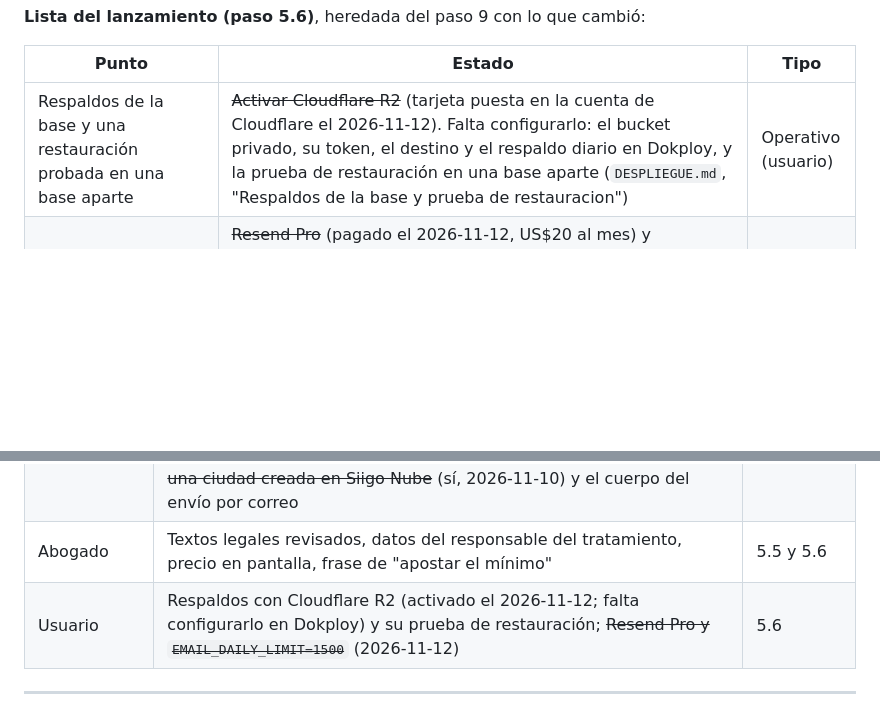
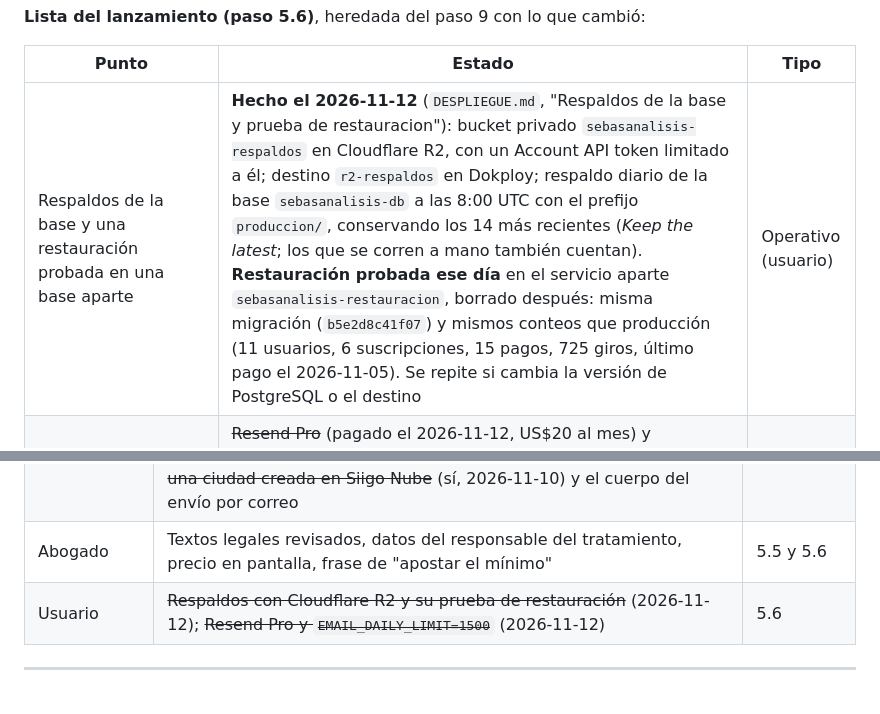
Before and after one commit to Dartrix137/sebasanalisis, a Markdown page: docs/HOJA_DE_RUTA.md, 2 parts joined by grey strips. Rendered like a GitHub page; blank space fills up the shorter version.

```diff
--- a/docs/HOJA_DE_RUTA.md
+++ b/docs/HOJA_DE_RUTA.md
@@ -149,7 +149,7 @@ No se avanza a un paso de código sin que el anterior tenga tests o una verifica
 
 | Punto | Estado | Tipo |
 |---|---|---|
-| Respaldos de la base y una restauración probada en una base aparte | ~~Activar Cloudflare R2~~ (tarjeta puesta en la cuenta de Cloudflare el 2026-11-12). Falta configurarlo: el bucket privado, su token, el destino y el respaldo diario en Dokploy, y la prueba de restauración en una base aparte (`DESPLIEGUE.md`, "Respaldos de la base y prueba de restauracion") | Operativo (usuario) |
+| Respaldos de la base y una restauración probada en una base aparte | **Hecho el 2026-11-12** (`DESPLIEGUE.md`, "Respaldos de la base y prueba de restauracion"): bucket privado `sebasanalisis-respaldos` en Cloudflare R2, con un Account API token limitado a él; destino `r2-respaldos` en Dokploy; respaldo diario de la base `sebasanalisis-db` a las 8:00 UTC con el prefijo `produccion/`, conservando los 14 más recientes (*Keep the latest*; los que se corren a mano también cuentan). **Restauración probada ese día** en el servicio aparte `sebasanalisis-restauracion`, borrado después: misma migración (`b5e2d8c41f07`) y mismos conteos que producción (11 usuarios, 6 suscripciones, 15 pagos, 725 giros, último pago el 2026-11-05). Se repite si cambia la versión de PostgreSQL o el destino | Operativo (usuario) |
 | Resend Pro y `EMAIL_DAILY_LIMIT` (propuesta: 1500) | ~~Resend Pro~~ (pagado el 2026-11-12, US$20 al mes) y ~~`EMAIL_DAILY_LIMIT=1500` en Dokploy~~ (puesto por el usuario el 2026-11-12). Queda la comprobación de `DESPLIEGUE.md`, "Resend Pro y `EMAIL_DAILY_LIMIT`": un registro con un correo propio que aparezca en *Emails* de Resend, sin "Tope diario de correos alcanzado" en el log | Operativo (usuario) |
 | Descripciones de los planes en `/admin/planes` ("un mes", no "30 días") | Hecho por el usuario el 2026-11-12 | Operativo (usuario) |
 | Revisar un correo de cada tipo en modo claro y oscuro | Pendiente (`DESPLIEGUE.md`, "Correo") | Operativo (usuario) |
@@ -273,7 +273,7 @@ Mientras tanto, el paso 5.3 deja lista la entrada de una segunda pasarela: cada
 | Usuario con Siigo | ~~La cuenta~~ (existe desde el 2026-11-05). Plan con API, credenciales de la API (Desarrollo propio, Facturación de ventas), resolución de la DIAN y un tipo de comprobante electrónico configurados en Siigo, el producto "suscripción", el impuesto si aplica, y **la empresa de pruebas, que se le pide a soporte con el NIT** | 5.4 |
 | Soporte de Siigo | ~~La empresa de pruebas~~ (credenciales recibidas el 2026-11-09). ~~La ciudad que falta, el documento de un cliente de fuera, la `Idempotency-Key` y los estados~~ (respondidos el 2026-11-09: `PLATAFORMA_COMPLETA.md` §3.17, "Respuestas de soporte de Siigo"). ~~Si el IVA del 0 % choca con un producto excluido~~ (la API lo acepta, probado el 2026-11-10). Queda: si el correo sale solo con la DIAN aceptada, ~~si la API acepta una ciudad creada en Siigo Nube~~ (sí, 2026-11-10) y el cuerpo del envío por correo | 5.4 (no frena el diseño) |
 | Abogado | Textos legales revisados, datos del responsable del tratamiento, precio en pantalla, frase de "apostar el mínimo" | 5.5 y 5.6 |
-| Usuario | Respaldos con Cloudflare R2 (activado el 2026-11-12; falta configurarlo en Dokploy) y su prueba de restauración; ~~Resend Pro y `EMAIL_DAILY_LIMIT=1500`~~ (2026-11-12) | 5.6 |
+| Usuario | ~~Respaldos con Cloudflare R2 y su prueba de restauración~~ (2026-11-12); ~~Resend Pro y `EMAIL_DAILY_LIMIT=1500`~~ (2026-11-12) | 5.6 |
 
 ---
 
```
Also changed, not shown: docs/DESPLIEGUE.md (+14 -9 lines).
